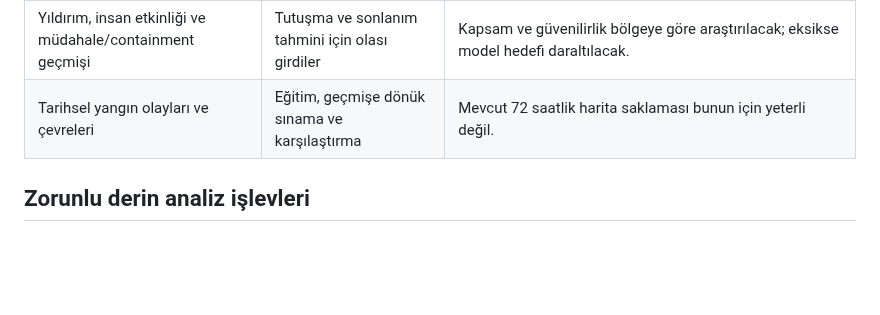
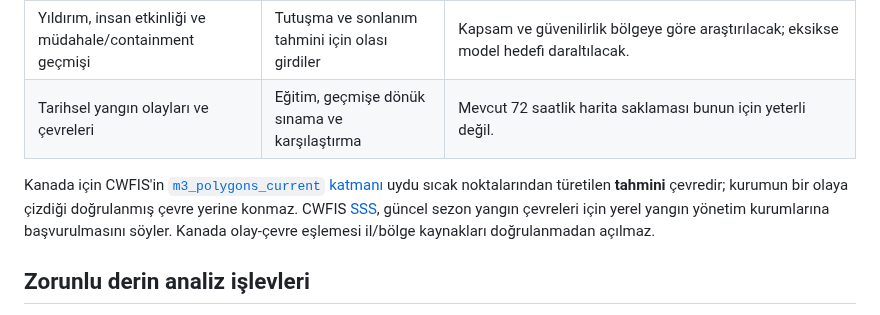
Before and after one commit to frogiraffe/wildfire-signals, a Markdown page: docs/wildfire-analysis-product-vision-2026-10-12.md, the part around the change. GitHub-like rendering; blank space fills up the shorter version.

Commit message:
Clarify Canadian hotspot perimeter estimates

```diff
--- a/docs/wildfire-analysis-product-vision-2026-10-12.md
+++ b/docs/wildfire-analysis-product-vision-2026-10-12.md
@@ -27,6 +27,8 @@ Taslak PR'daki kayıt ayrıntısı artık bu dört soruyu birlikte gösterir. İ
 | Yakıt/bitki, arazi örtüsü, topoğrafya ve kuraklık | Yayılım ve oluşma modellerinin yerel girdileri | Açık depoda bütünleşik katman yok; çözünürlük, lisans ve güncellik araştırılacak. |
 | Yıldırım, insan etkinliği ve müdahale/containment geçmişi | Tutuşma ve sonlanım tahmini için olası girdiler | Kapsam ve güvenilirlik bölgeye göre araştırılacak; eksikse model hedefi daraltılacak. |
 | Tarihsel yangın olayları ve çevreleri | Eğitim, geçmişe dönük sınama ve karşılaştırma | Mevcut 72 saatlik harita saklaması bunun için yeterli değil. |
+
+Kanada için CWFIS'in [`m3_polygons_current` katmanı](https://cwfis.cfs.nrcan.gc.ca/downloads/CWFIS_DataServices_HowtoAccessDailyMaps%26DataLayers.pdf) uydu sıcak noktalarından türetilen **tahmini** çevredir; kurumun bir olaya çizdiği doğrulanmış çevre yerine konmaz. CWFIS [SSS](https://cwfis.cfs.nrcan.gc.ca/en/faq), güncel sezon yangın çevreleri için yerel yangın yönetim kurumlarına başvurulmasını söyler. Kanada olay-çevre eşlemesi il/bölge kaynakları doğrulanmadan açılmaz.
 
 ## Zorunlu derin analiz işlevleri
 
```
